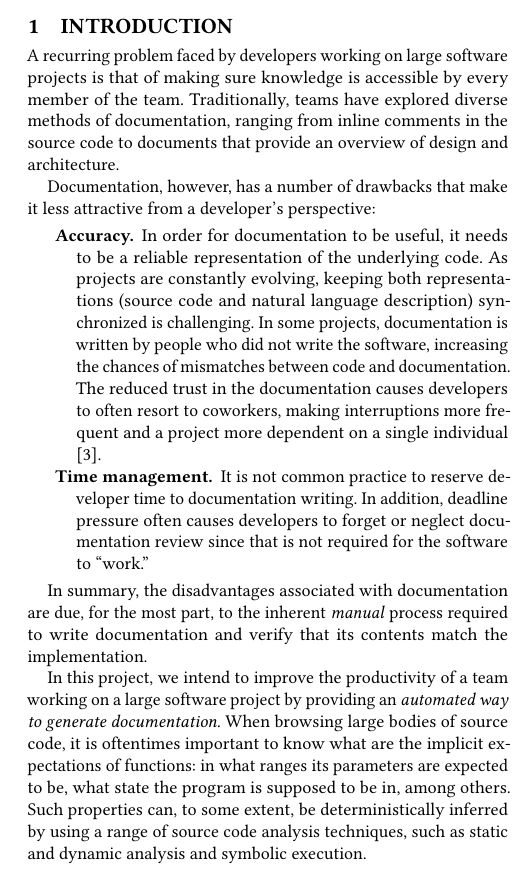
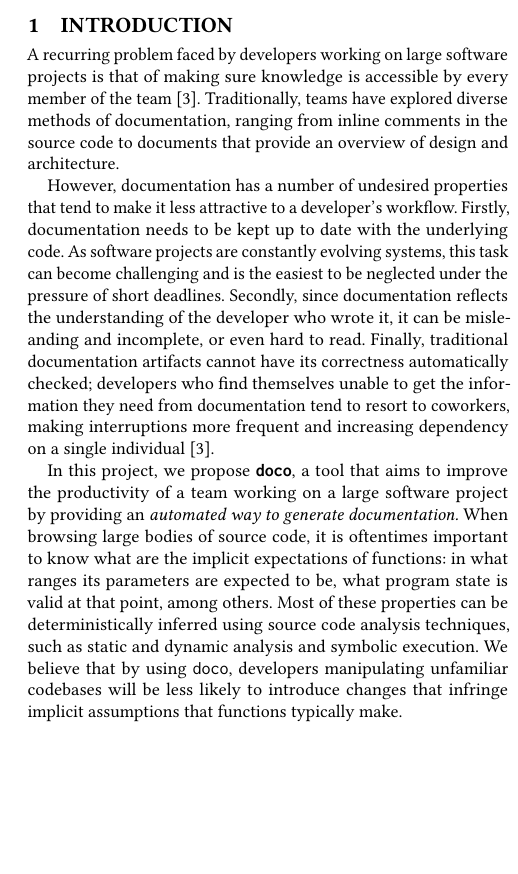
Before and after one commit to minhnhdo/doco, a LaTeX paper (doc/proposal/proposal.tex, which reads doc/proposal/introduction.tex): part of one column of page 1 of 2, cut so that both start at the same text, the shorter picture padded with empty space. Compiled offline with pdfLaTeX.

Commit message:
Introduction changes.

```diff
--- a/doc/proposal/introduction.tex
+++ b/doc/proposal/introduction.tex
@@ -1,40 +1,31 @@
 \section{Introduction}
 
 A recurring problem faced by developers working on large software projects is
-that of making sure knowledge is accessible by every member of the team.
+that of making sure knowledge is accessible by every member of the team \cite{Ko:2007}.
 Traditionally, teams have explored diverse methods of documentation, ranging
 from inline comments in the source code to documents that provide an overview
 of design and architecture.
 
-Documentation, however, has a number of drawbacks that make it less attractive
-from a developer's perspective:
+However, documentation has a number of undesired properties that tend to make
+it less attractive to a developer's workflow. Firstly, documentation needs to
+be kept up to date with the underlying code. As software projects are
+constantly evolving systems, this task can become challenging and is the
+easiest to be neglected under the pressure of short deadlines. Secondly, since
+documentation reflects the understanding of the developer who wrote it, it can
+be misleanding and incomplete, or even hard to read. Finally, traditional
+documentation artifacts cannot have its correctness automatically checked;
+developers who find themselves unable to get the information they need from
+documentation tend to resort to coworkers, making interruptions more frequent
+and increasing dependency on a single individual \cite{Ko:2007}.
 
-\begin{description}
-  \item[Accuracy.] In order for documentation to be useful,
-    it needs to be a reliable representation of the underlying code. As
-    projects are constantly evolving, keeping both representations (source code
-    and natural language description) synchronized is challenging. In some
-    projects, documentation is written by people who did not write the
-    software, increasing the chances of mismatches between code and
-    documentation. The reduced trust in the documentation causes developers
-    to often resort to coworkers, making interruptions more frequent
-    and a project more dependent on a single individual \cite{Ko:2007}.
-
-  \item[Time management.] It is not common practice to reserve developer time
-    to documentation writing. In addition, deadline pressure often causes
-    developers to forget or neglect documentation review since that is not
-    required for the software to ``work.''
-\end{description}
-
-In summary, the disadvantages associated with documentation are due, for the
-most part, to the inherent \emph{manual} process required to write
-documentation and verify that its contents match the implementation.
-
-In this project, we intend to improve the productivity of a team working on a
-large software project by providing an \emph{automated way to generate
-documentation.} When browsing large bodies of source code, it is oftentimes
-important to know what are the implicit expectations of functions: in what
-ranges its parameters are expected to be, what state the program is
-supposed to be in, among others. Such properties can, to some extent, be
-deterministically inferred by using a range of source code analysis techniques,
-such as static and dynamic analysis and symbolic execution.
+In this project, we propose \textbf{\texttt{doco}}, a tool that aims to improve
+the productivity of a team working on a large software project by providing an
+\emph{automated way to generate documentation.} When browsing large bodies of
+source code, it is oftentimes important to know what are the implicit
+expectations of functions: in what ranges its parameters are expected to be,
+what program state is valid at that point, among others.  Most of these
+properties can be deterministically inferred using source code analysis
+techniques, such as static and dynamic analysis and symbolic execution. We
+believe that by using \texttt{doco}, developers manipulating unfamiliar
+codebases will be less likely to introduce changes that infringe implicit
+assumptions that functions typically make.
```
